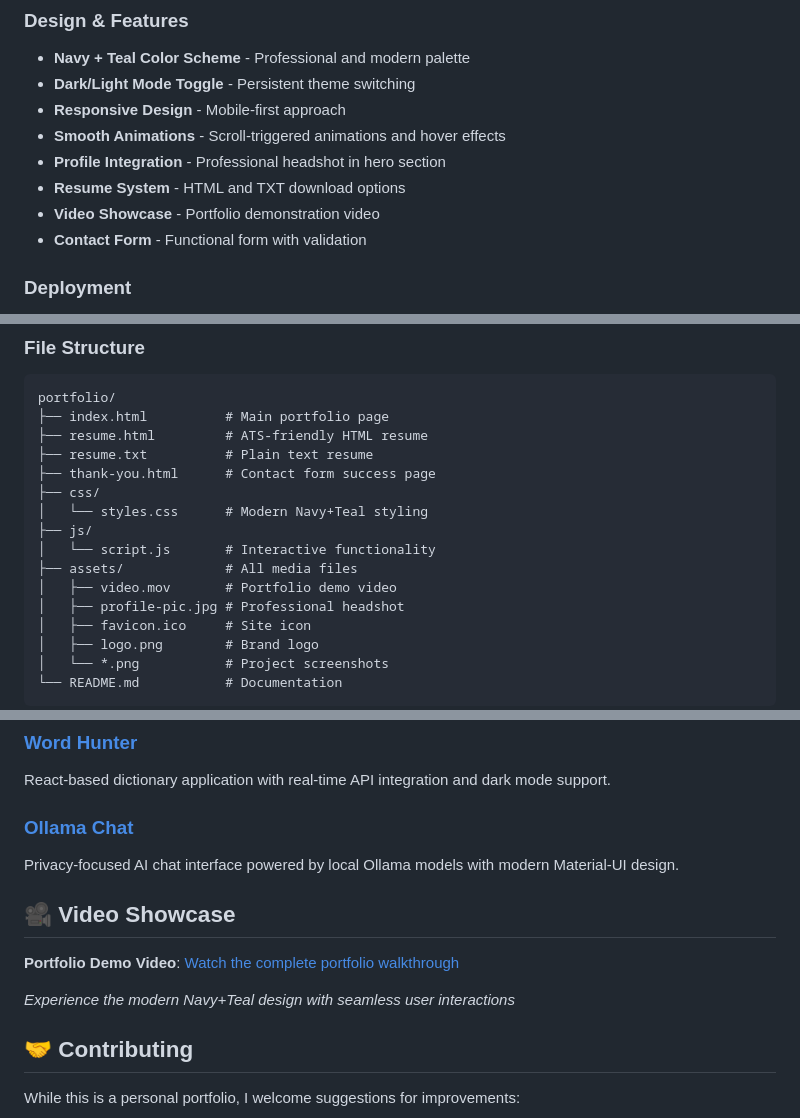
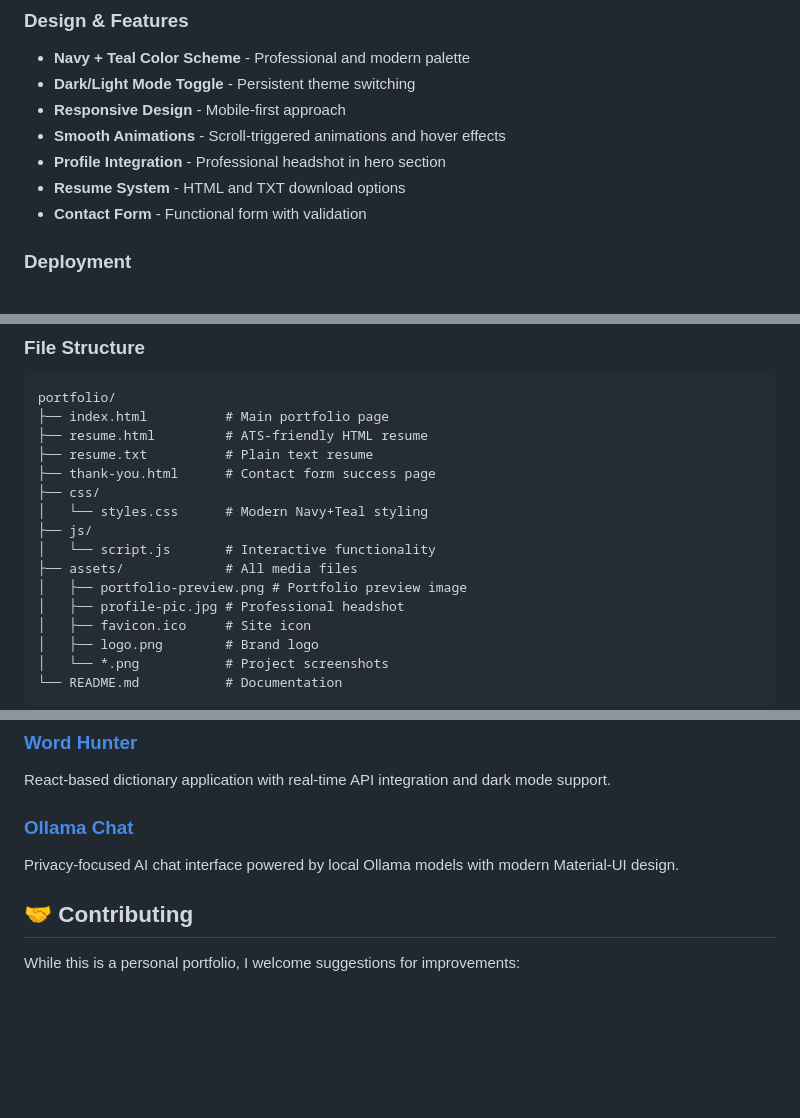
Before and after one commit to M-Hammad-Faisal/m-hammad-faisal.github.io, a Markdown page: README.md, 3 parts joined by grey strips. GitHub-like rendering; blank space fills up the shorter version.

Commit message:
Update README with portfolio preview image
- Add portfolio preview image from assets/portfolio-preview.png
- Remove video showcase section as requested
- Clean up file structure documentation
- Portfolio live link already included in header badges

```diff
--- a/README.md
+++ b/README.md
@@ -43,7 +43,6 @@ Welcome to my personal portfolio website! This modern, responsive site showcases
 - **Smooth Animations** - Scroll-triggered animations and hover effects
 - **Profile Integration** - Professional headshot in hero section
 - **Resume System** - HTML and TXT download options
-- **Video Showcase** - Portfolio demonstration video
 - **Contact Form** - Functional form with validation
 
 ### Deployment
@@ -149,7 +148,7 @@ portfolio/
 ├── js/
 │   └── script.js       # Interactive functionality
 ├── assets/             # All media files
-│   ├── video.mov       # Portfolio demo video
+│   ├── portfolio-preview.png # Portfolio preview image
 │   ├── profile-pic.jpg # Professional headshot
 │   ├── favicon.ico     # Site icon
 │   ├── logo.png        # Brand logo
@@ -193,12 +192,6 @@ React-based dictionary application with real-time API integration and dark mode
 ### [Ollama Chat](https://github.com/M-Hammad-Faisal/ollama-chat)
 Privacy-focused AI chat interface powered by local Ollama models with modern Material-UI design.
 
-## 🎥 Video Showcase
-
-**Portfolio Demo Video**: [Watch the complete portfolio walkthrough](./assets/video.mov)
-
-*Experience the modern Navy+Teal design with seamless user interactions*
-
 ## 🤝 Contributing
 
 While this is a personal portfolio, I welcome suggestions for improvements:
```
Also changed, not shown: other parts of README.md (+1 -1 lines).
